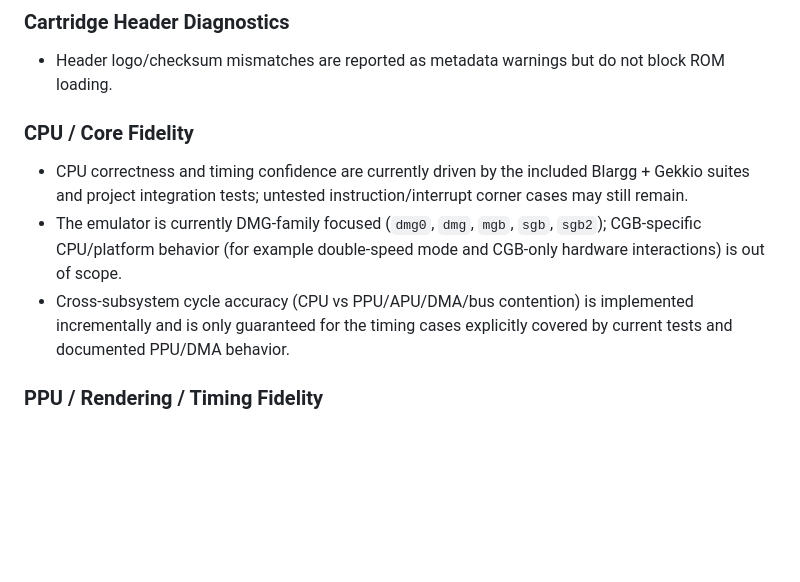
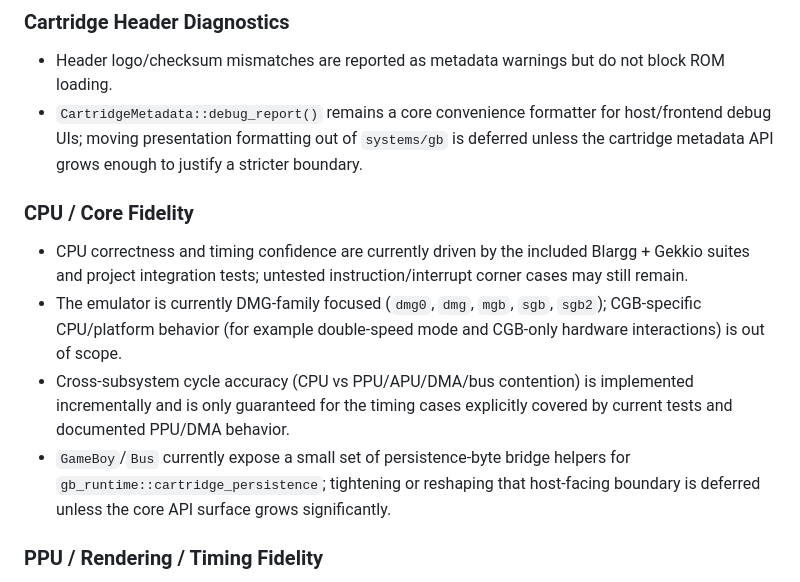
Before and after one commit to pakitovic/gb-emu, a Markdown page: README.md, the part around the change. GitHub-like rendering; blank space fills up the shorter version.

Commit message:
docs(readme): track deferred core boundary follow-ups (#118)

```diff
--- a/README.md
+++ b/README.md
@@ -205,11 +205,13 @@ Supported models for `--model`:
 
 ### Cartridge Header Diagnostics
 - Header logo/checksum mismatches are reported as metadata warnings but do not block ROM loading.
+- `CartridgeMetadata::debug_report()` remains a core convenience formatter for host/frontend debug UIs; moving presentation formatting out of `systems/gb` is deferred unless the cartridge metadata API grows enough to justify a stricter boundary.
 
 ### CPU / Core Fidelity
 - CPU correctness and timing confidence are currently driven by the included Blargg + Gekkio suites and project integration tests; untested instruction/interrupt corner cases may still remain.
 - The emulator is currently DMG-family focused (`dmg0`, `dmg`, `mgb`, `sgb`, `sgb2`); CGB-specific CPU/platform behavior (for example double-speed mode and CGB-only hardware interactions) is out of scope.
 - Cross-subsystem cycle accuracy (CPU vs PPU/APU/DMA/bus contention) is implemented incrementally and is only guaranteed for the timing cases explicitly covered by current tests and documented PPU/DMA behavior.
+- `GameBoy`/`Bus` currently expose a small set of persistence-byte bridge helpers for `gb_runtime::cartridge_persistence`; tightening or reshaping that host-facing boundary is deferred unless the core API surface grows significantly.
 
 ### PPU / Rendering / Timing Fidelity
 - Framebuffer is DMG grayscale and currently focused on correctness over rendering performance optimizations.
```
